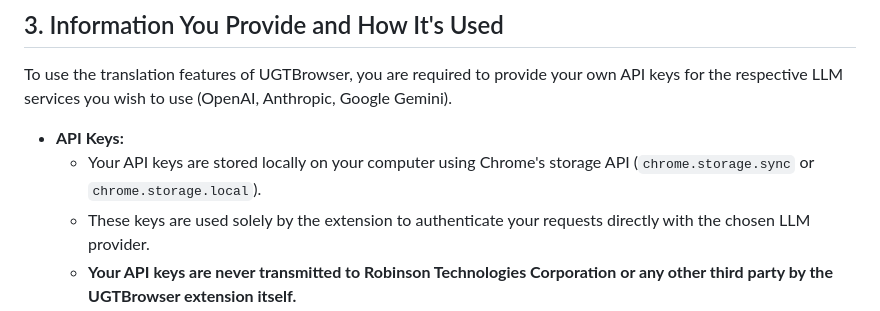
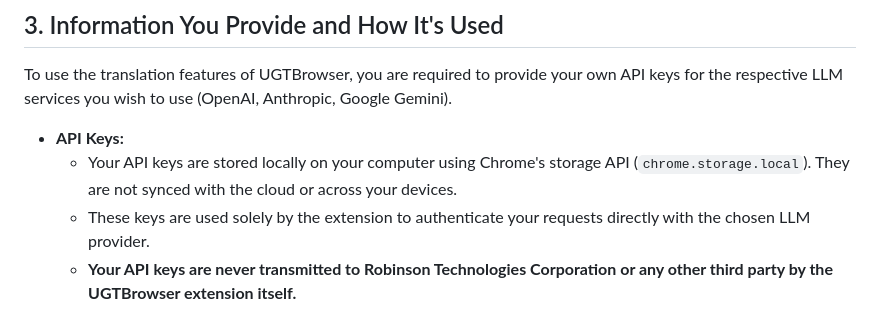
Before and after one commit to SethRobinson/UGTBrowser, a Markdown page: privacy_policy.md, the part around the change. Drawn GitHub-style.

Commit message:
Update privacy policy to clarify that API keys are stored locally using Chrome's storage API without cloud syncing. This enhances transparency regarding user data handling and privacy implications.

```diff
--- a/privacy_policy.md
+++ b/privacy_policy.md
@@ -19,7 +19,7 @@ Robinson Technologies Corporation **does not** collect, store, or transmit any o
 To use the translation features of UGTBrowser, you are required to provide your own API keys for the respective LLM services you wish to use (OpenAI, Anthropic, Google Gemini).
 
 *   **API Keys:**
-    *   Your API keys are stored locally on your computer using Chrome's storage API (`chrome.storage.sync` or `chrome.storage.local`).
+    *   Your API keys are stored locally on your computer using Chrome's storage API (`chrome.storage.local`). They are not synced with the cloud or across your devices.
     *   These keys are used solely by the extension to authenticate your requests directly with the chosen LLM provider.
     *   **Your API keys are never transmitted to Robinson Technologies Corporation or any other third party by the UGTBrowser extension itself.**
 *   **Highlighted Text for Translation:**
```
